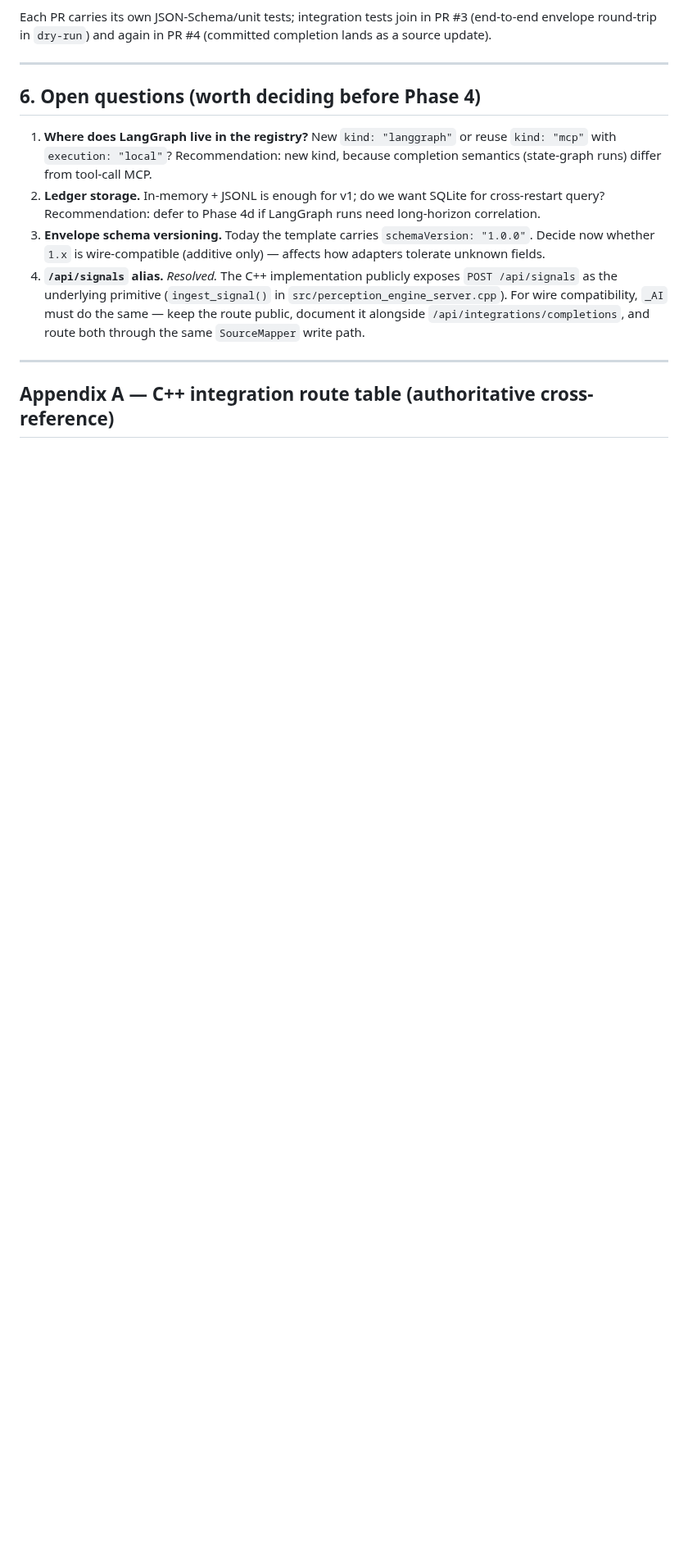
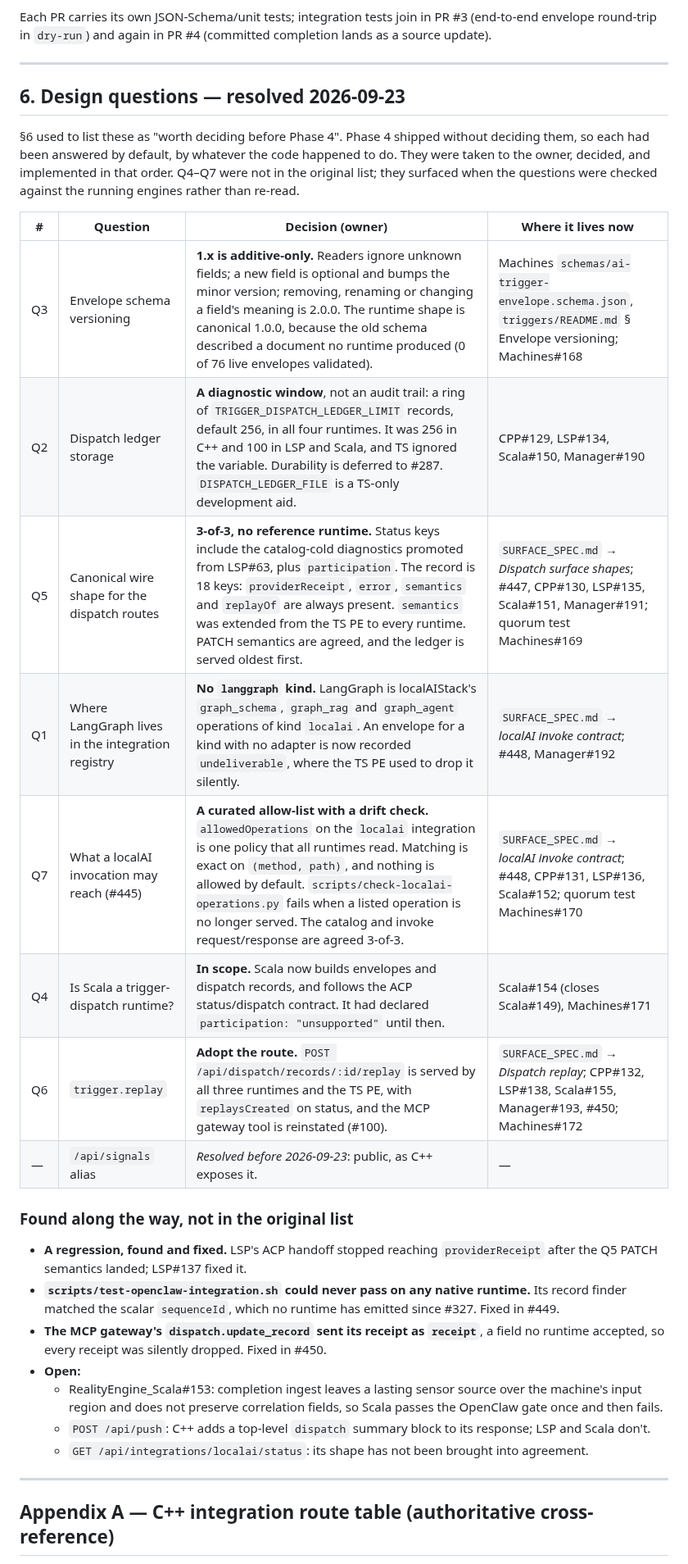
Before and after one commit to jateeter/RealityEngine_CI, a Markdown page: docs/INTEGRATION_ROADMAP.md, the part around one of its changes. Shown at 82% size. Drawn GitHub-style; blank space fills up the shorter version.

```diff
--- a/docs/INTEGRATION_ROADMAP.md
+++ b/docs/INTEGRATION_ROADMAP.md
@@ -480,24 +503,43 @@ PR #3 (end-to-end envelope round-trip in `dry-run`) and again in PR #4
 
 ---
 
-## 6. Open questions (worth deciding before Phase 4)
+## 6. Design questions — resolved 2026-09-23
 
-1. **Where does LangGraph live in the registry?** New `kind: "langgraph"`
-   or reuse `kind: "mcp"` with `execution: "local"`? Recommendation: new
-   kind, because completion semantics (state-graph runs) differ from
-   tool-call MCP.
-2. **Ledger storage.** In-memory + JSONL is enough for v1; do we want
-   SQLite for cross-restart query? Recommendation: defer to Phase 4d if
-   LangGraph runs need long-horizon correlation.
-3. **Envelope schema versioning.** Today the template carries
-   `schemaVersion: "1.0.0"`. Decide now whether `1.x` is wire-compatible
-   (additive only) — affects how adapters tolerate unknown fields.
-4. **`/api/signals` alias.** *Resolved.* The C++ implementation publicly
-   exposes `POST /api/signals` as the underlying primitive
-   (`ingest_signal()` in `src/perception_engine_server.cpp`). For wire
-   compatibility, `_AI` must do the same — keep the route public, document
-   it alongside `/api/integrations/completions`, and route both through the
-   same `SourceMapper` write path.
+§6 used to list these as "worth deciding before Phase 4". Phase 4 shipped
+without deciding them, so each had been answered by default, by whatever the
+code happened to do. They were taken to the owner, decided, and implemented in
+that order. Q4–Q7 were not in the original list; they surfaced when the
+questions were checked against the running engines rather than re-read.
+
+| # | Question | Decision (owner) | Where it lives now |
+|---|---|---|---|
+| Q3 | Envelope schema versioning | **1.x is additive-only.** Readers ignore unknown fields; a new field is optional and bumps the minor version; removing, renaming or changing a field's meaning is 2.0.0. The runtime shape is canonical 1.0.0, because the old schema described a document no runtime produced (0 of 76 live envelopes validated). | Machines `schemas/ai-trigger-envelope.schema.json`, `triggers/README.md` § Envelope versioning; Machines#168 |
+| Q2 | Dispatch ledger storage | **A diagnostic window**, not an audit trail: a ring of `TRIGGER_DISPATCH_LEDGER_LIMIT` records, default 256, in all four runtimes. It was 256 in C++ and 100 in LSP and Scala, and TS ignored the variable. Durability is deferred to #287. `DISPATCH_LEDGER_FILE` is a TS-only development aid. | CPP#129, LSP#134, Scala#150, Manager#190 |
+| Q5 | Canonical wire shape for the dispatch routes | **3-of-3, no reference runtime.** Status keys include the catalog-cold diagnostics promoted from LSP#63, plus `participation`. The record is 18 keys: `providerReceipt`, `error`, `semantics` and `replayOf` are always present. `semantics` was extended from the TS PE to every runtime. PATCH semantics are agreed, and the ledger is served oldest first. | `SURFACE_SPEC.md` → *Dispatch surface shapes*; #447, CPP#130, LSP#135, Scala#151, Manager#191; quorum test Machines#169 |
+| Q1 | Where LangGraph lives in the integration registry | **No `langgraph` kind.** LangGraph is localAIStack's `graph_schema`, `graph_rag` and `graph_agent` operations of kind `localai`. An envelope for a kind with no adapter is now recorded `undeliverable`, where the TS PE used to drop it silently. | `SURFACE_SPEC.md` → *localAI invoke contract*; #448, Manager#192 |
+| Q7 | What a localAI invocation may reach (#445) | **A curated allow-list with a drift check.** `allowedOperations` on the `localai` integration is one policy that all runtimes read. Matching is exact on `(method, path)`, and nothing is allowed by default. `scripts/check-localai-operations.py` fails when a listed operation is no longer served. The catalog and invoke request/response are agreed 3-of-3. | `SURFACE_SPEC.md` → *localAI invoke contract*; #448, CPP#131, LSP#136, Scala#152; quorum test Machines#170 |
+| Q4 | Is Scala a trigger-dispatch runtime? | **In scope.** Scala now builds envelopes and dispatch records, and follows the ACP status/dispatch contract. It had declared `participation: "unsupported"` until then. | Scala#154 (closes Scala#149), Machines#171 |
+| Q6 | `trigger.replay` | **Adopt the route.** `POST /api/dispatch/records/:id/replay` is served by all three runtimes and the TS PE, with `replaysCreated` on status, and the MCP gateway tool is reinstated (#100). | `SURFACE_SPEC.md` → *Dispatch replay*; CPP#132, LSP#138, Scala#155, Manager#193, #450; Machines#172 |
+| — | `/api/signals` alias | *Resolved before 2026-09-23*: public, as C++ exposes it. | — |
+
+### Found along the way, not in the original list
+
+- **A regression, found and fixed.** LSP's ACP handoff stopped reaching
+  `providerReceipt` after the Q5 PATCH semantics landed; LSP#137 fixed it.
+- **`scripts/test-openclaw-integration.sh` could never pass on any native
+  runtime.** Its record finder matched the scalar `sequenceId`, which no runtime
+  has emitted since #327. Fixed in #449.
+- **The MCP gateway's `dispatch.update_record` sent its receipt as `receipt`**,
+  a field no runtime accepted, so every receipt was silently dropped. Fixed in
+  #450.
+- **Open:**
+  - RealityEngine_Scala#153: completion ingest leaves a lasting sensor source
+    over the machine's input region and does not preserve correlation fields, so
+    Scala passes the OpenClaw gate once and then fails.
+  - `POST /api/push`: C++ adds a top-level `dispatch` summary block to its
+    response; LSP and Scala don't.
+  - `GET /api/integrations/localai/status`: its shape has not been brought into
+    agreement.
 
 ---
 
```
Also changed, not shown: other parts of docs/INTEGRATION_ROADMAP.md (+34 -9 lines).
